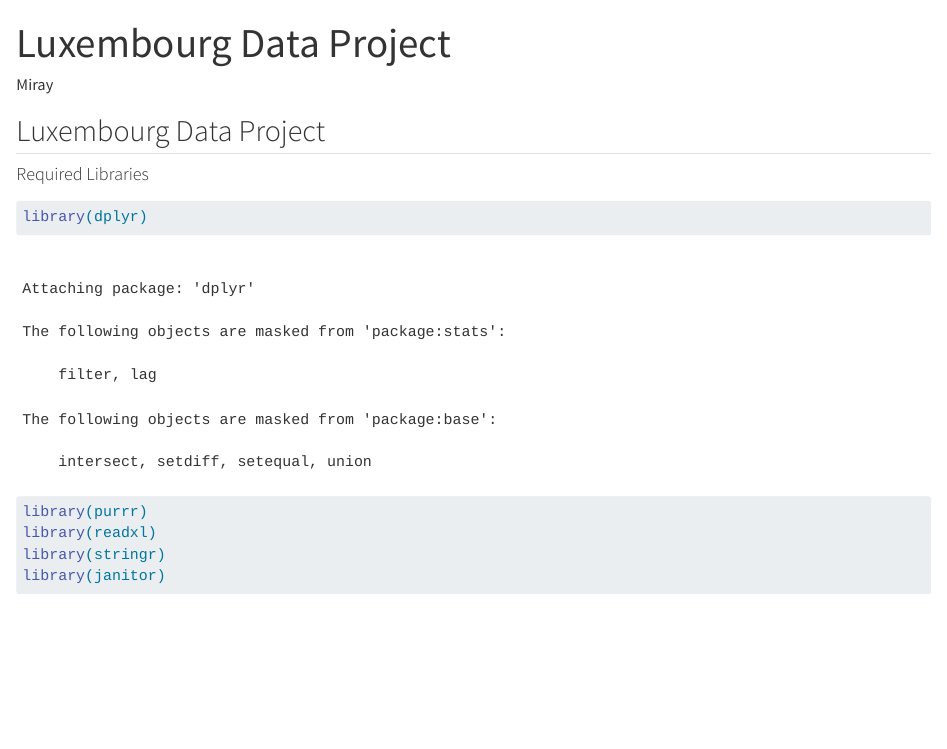
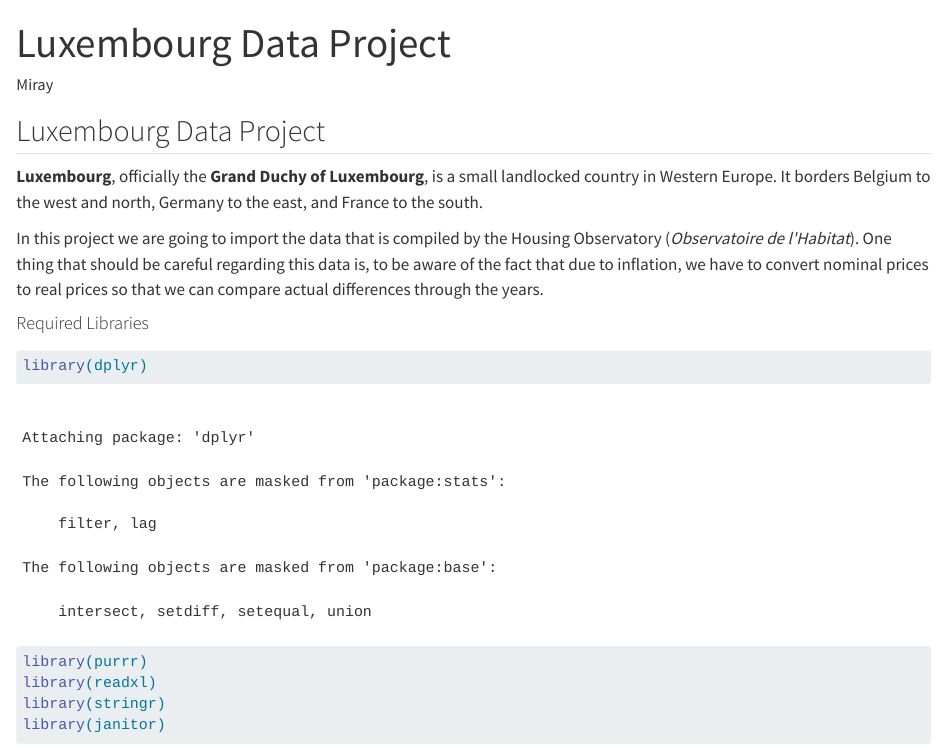
Before and after one commit to miraycinar/STAT570_LuxembourgProject, a Quarto document (Index.qmd): the page in a window 1100 px wide, from its top. Rendered offline with R 4.5, knitr and Pandoc in place of Quarto, with nearby package versions; some code elsewhere in the file could not run offline; column names are cleaned by a stand-in for the janitor package.

Commit message:
Adding a little introduction to the beggining.

```diff
--- a/Index.qmd
+++ b/Index.qmd
@@ -6,6 +6,10 @@ editor: visual
 ---
 
 ## Luxembourg Data Project
+
+**Luxembourg**, officially the **Grand Duchy of Luxembourg**, is a small landlocked country in Western Europe. It borders Belgium to the west and north, Germany to the east, and France to the south.
+
+In this project we are going to import the data that is compiled by the Housing Observatory (*Observatoire de l\'Habitat*). One thing that should be careful regarding this data is, to be aware of the fact that due to inflation, we have to convert nominal prices to real prices so that we can compare actual differences through the years.
 
 #### Required Libraries
 
```
